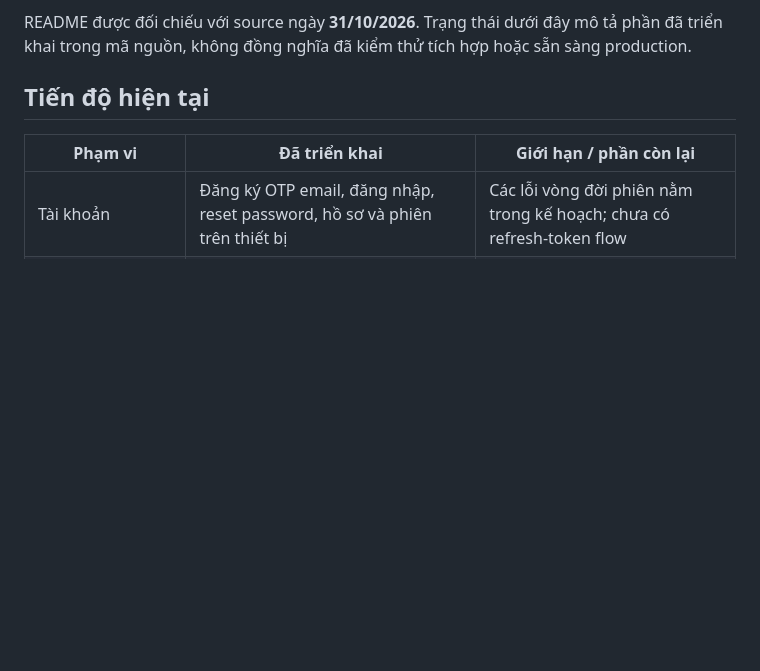
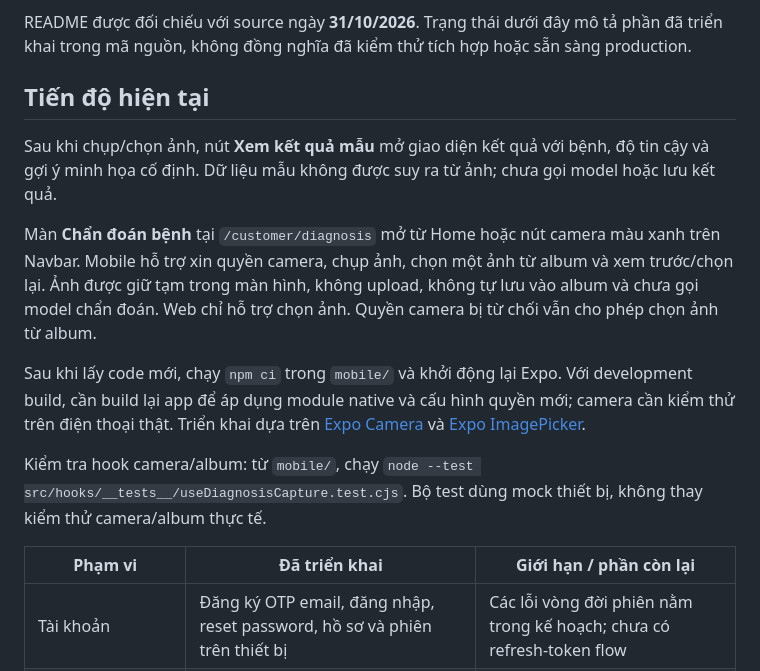
Before and after one commit to BberGamer/Plantify, a Markdown page: README.md, the part around the change. GitHub-like rendering; blank space fills up the shorter version.

Commit message:
chore: update readme

```diff
--- a/README.md
+++ b/README.md
@@ -5,6 +5,14 @@
 README được đối chiếu với source ngày **31/10/2026**. Trạng thái dưới đây mô tả phần đã triển khai trong mã nguồn, không đồng nghĩa đã kiểm thử tích hợp hoặc sẵn sàng production.
 
 ## Tiến độ hiện tại
+
+Sau khi chụp/chọn ảnh, nút **Xem kết quả mẫu** mở giao diện kết quả với bệnh, độ tin cậy và gợi ý minh họa cố định. Dữ liệu mẫu không được suy ra từ ảnh; chưa gọi model hoặc lưu kết quả.
+
+Màn **Chẩn đoán bệnh** tại `/customer/diagnosis` mở từ Home hoặc nút camera màu xanh trên Navbar. Mobile hỗ trợ xin quyền camera, chụp ảnh, chọn một ảnh từ album và xem trước/chọn lại. Ảnh được giữ tạm trong màn hình, không upload, không tự lưu vào album và chưa gọi model chẩn đoán. Web chỉ hỗ trợ chọn ảnh. Quyền camera bị từ chối vẫn cho phép chọn ảnh từ album.
+
+Sau khi lấy code mới, chạy `npm ci` trong `mobile/` và khởi động lại Expo. Với development build, cần build lại app để áp dụng module native và cấu hình quyền mới; camera cần kiểm thử trên điện thoại thật. Triển khai dựa trên [Expo Camera](https://docs.expo.dev/versions/v58.0.0/sdk/camera/) và [Expo ImagePicker](https://docs.expo.dev/versions/v58.0.0/sdk/imagepicker/).
+
+Kiểm tra hook camera/album: từ `mobile/`, chạy `node --test src/hooks/__tests__/useDiagnosisCapture.test.cjs`. Bộ test dùng mock thiết bị, không thay kiểm thử camera/album thực tế.
 
 | Phạm vi | Đã triển khai | Giới hạn / phần còn lại |
 | --- | --- | --- |
```
